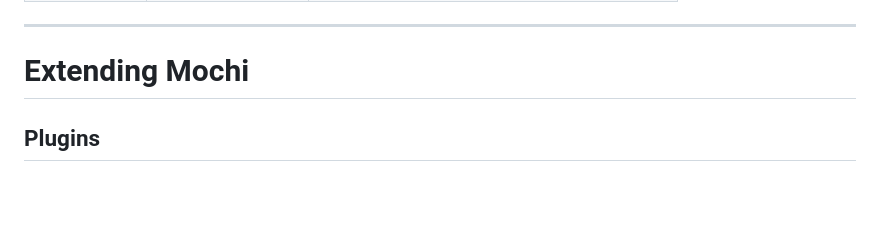
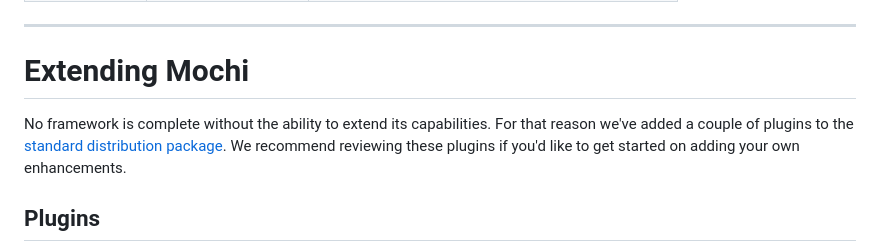
Before and after one commit to codeworksdev/mochi-2.0, a Markdown page: README.md, the part around the change. Rendered like a GitHub page; blank space fills up the shorter version.

Commit message:
More info on extending Mochi

```diff
--- a/README.md
+++ b/README.md
@@ -857,6 +857,7 @@ The following properties are available in the persistent Mochi 2.0 instance (`$m
 
 ___
 # Extending Mochi
+No framework is complete without the ability to extend its capabilities. For that reason we've added a couple of plugins to the [standard distribution package](https://github.com/codeworksdev/mochi-2.0/tree/main/dist). We recommend reviewing these plugins if you'd like to get started on adding your own enhancements.
 
 ## Plugins
 Mochi 2.0 comes preloaded with specialized, but optional, plugins (or scripts) that further enhance the capabilities of your app. Currently, there are two official plugins available for use right out of the box. More plugins will be added in future releases, but in the meantime, we recommend you review each plugin listed below to get familiar with how to write your own. Happy coding!
```
